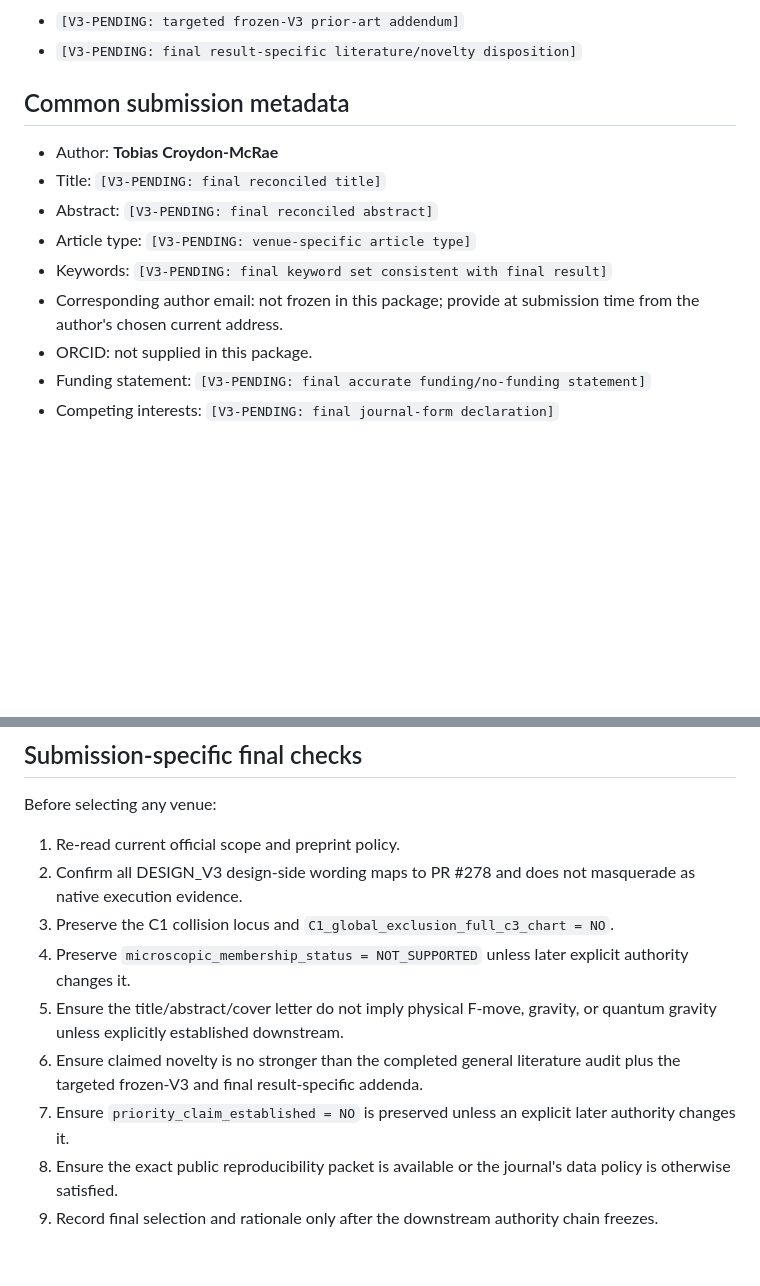
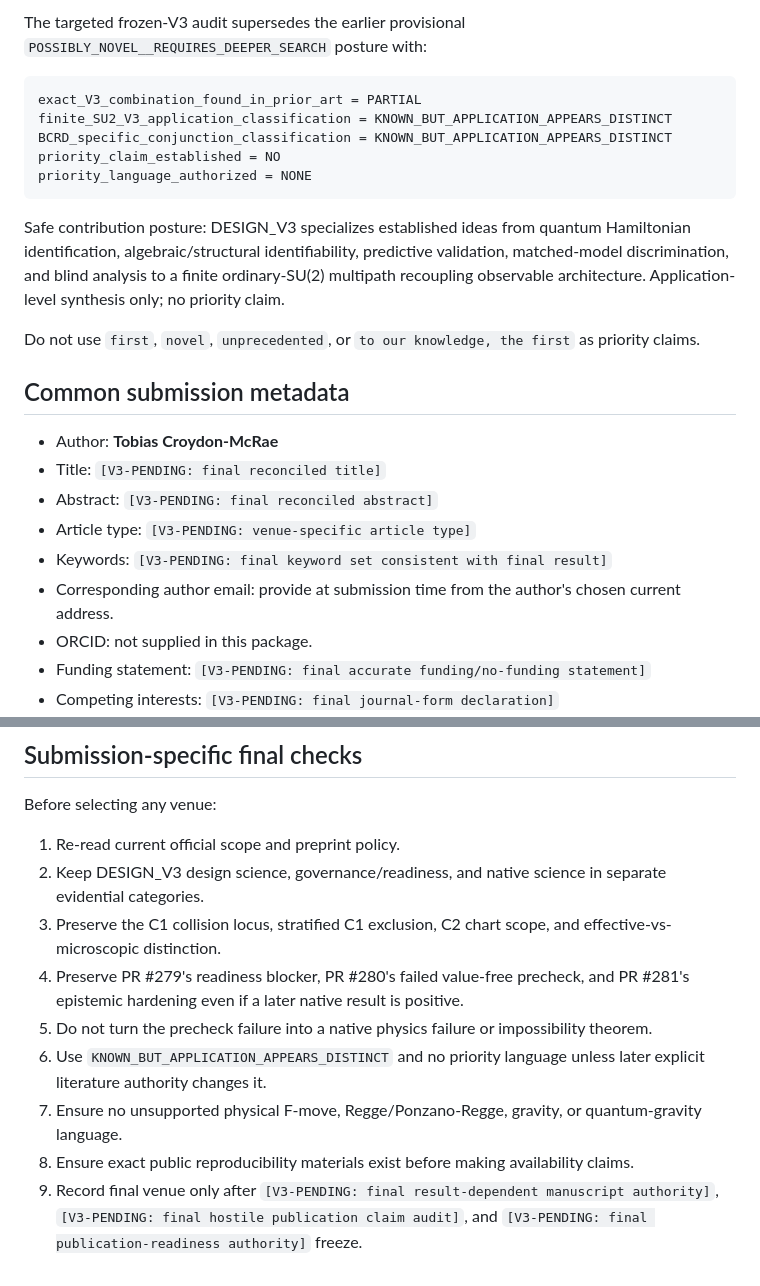
Before and after one commit to Tobillicious/bcrd, a Markdown page: papers/coherent-recoupling/JOURNAL-SUBMISSION-METADATA.md, 2 parts joined by grey strips. Drawn GitHub-style; blank space fills up the shorter version.

````diff
--- a/papers/coherent-recoupling/JOURNAL-SUBMISSION-METADATA.md
+++ b/papers/coherent-recoupling/JOURNAL-SUBMISSION-METADATA.md
@@ -54,6 +80,17 @@ The completed general literature audit does not establish a broad novelty or pri
 
-- `[V3-PENDING: targeted frozen-V3 prior-art addendum]`
-- `[V3-PENDING: final result-specific literature/novelty disposition]`
+The targeted frozen-V3 audit supersedes the earlier provisional `POSSIBLY_NOVEL__REQUIRES_DEEPER_SEARCH` posture with:
+
+```text
+exact_V3_combination_found_in_prior_art = PARTIAL
+finite_SU2_V3_application_classification = KNOWN_BUT_APPLICATION_APPEARS_DISTINCT
+BCRD_specific_conjunction_classification = KNOWN_BUT_APPLICATION_APPEARS_DISTINCT
+priority_claim_established = NO
+priority_language_authorized = NONE
+```
+
+Safe contribution posture: DESIGN_V3 specializes established ideas from quantum Hamiltonian identification, algebraic/structural identifiability, predictive validation, matched-model discrimination, and blind analysis to a finite ordinary-SU(2) multipath recoupling observable architecture. Application-level synthesis only; no priority claim.
+
+Do not use `first`, `novel`, `unprecedented`, or `to our knowledge, the first` as priority claims.
 
 ## Common submission metadata
 
@@ -62,7 +99,7 @@ The completed general literature audit does not establish a broad novelty or pri
 - Abstract: `[V3-PENDING: final reconciled abstract]`
 - Article type: `[V3-PENDING: venue-specific article type]`
 - Keywords: `[V3-PENDING: final keyword set consistent with final result]`
-- Corresponding author email: not frozen in this package; provide at submission time from the author's chosen current address.
+- Corresponding author email: provide at submission time from the author's chosen current address.
 - ORCID: not supplied in this package.
 - Funding statement: `[V3-PENDING: final accurate funding/no-funding statement]`
 - Competing interests: `[V3-PENDING: final journal-form declaration]`
@@ -108,11 +131,11 @@ This matrix is advisory, not a venue decision. Final venue remains `[V3-PENDING:
 Before selecting any venue:
 
 1. Re-read current official scope and preprint policy.
-2. Confirm all DESIGN_V3 design-side wording maps to PR #278 and does not masquerade as native execution evidence.
-3. Preserve the C1 collision locus and `C1_global_exclusion_full_c3_chart = NO`.
-4. Preserve `microscopic_membership_status = NOT_SUPPORTED` unless later explicit authority changes it.
-5. Ensure the title/abstract/cover letter do not imply physical F-move, gravity, or quantum gravity unless explicitly established downstream.
-6. Ensure claimed novelty is no stronger than the completed general literature audit plus the targeted frozen-V3 and final result-specific addenda.
-7. Ensure `priority_claim_established = NO` is preserved unless an explicit later authority changes it.
-8. Ensure the exact public reproducibility packet is available or the journal's data policy is otherwise satisfied.
-9. Record final selection and rationale only after the downstream authority chain freezes.
+2. Keep DESIGN_V3 design science, governance/readiness, and native science in separate evidential categories.
+3. Preserve the C1 collision locus, stratified C1 exclusion, C2 chart scope, and effective-vs-microscopic distinction.
+4. Preserve PR #279's readiness blocker, PR #280's failed value-free precheck, and PR #281's epistemic hardening even if a later native result is positive.
+5. Do not turn the precheck failure into a native physics failure or impossibility theorem.
+6. Use `KNOWN_BUT_APPLICATION_APPEARS_DISTINCT` and no priority language unless later explicit literature authority changes it.
+7. Ensure no unsupported physical F-move, Regge/Ponzano-Regge, gravity, or quantum-gravity language.
+8. Ensure exact public reproducibility materials exist before making availability claims.
+9. Record final venue only after `[V3-PENDING: final result-dependent manuscript authority]`, `[V3-PENDING: final hostile publication claim audit]`, and `[V3-PENDING: final publication-readiness authority]` freeze.
````
Also changed, not shown: other parts of papers/coherent-recoupling/JOURNAL-SUBMISSION-METADATA.md (+47 -35 lines).
